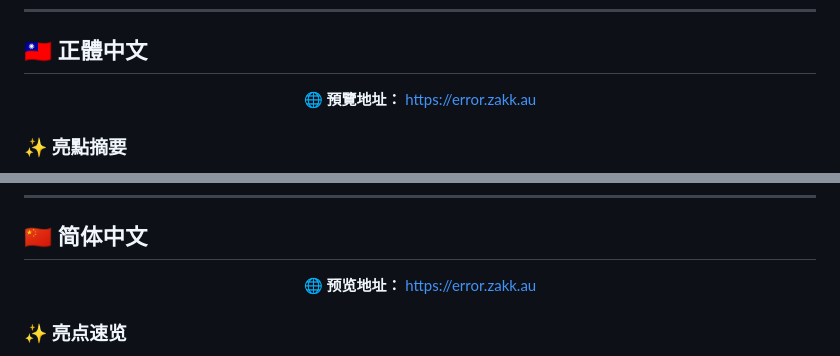
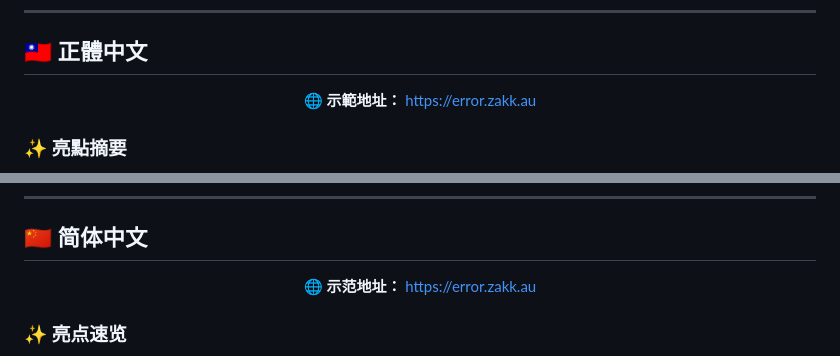
Before and after one commit to Zakkaus/cf-pages, a Markdown page: README.md, 2 parts joined by grey strips. Drawn GitHub-style.

Commit message:
更新 README.md，將「預覽地址」更改為「示範地址」以統一用語

```diff
--- a/README.md
+++ b/README.md
@@ -108,7 +108,7 @@ npm run build
 
 <div align="center">
 
-**🌐 預覽地址：** [https://error.zakk.au](https://error.zakk.au)
+**🌐 示範地址：** [https://error.zakk.au](https://error.zakk.au)
 
 </div>
 
@@ -169,7 +169,7 @@ npm run build
 
 <div align="center">
 
-**🌐 预览地址：** [https://error.zakk.au](https://error.zakk.au)
+**🌐 示范地址：** [https://error.zakk.au](https://error.zakk.au)
 
 </div>
 
```
